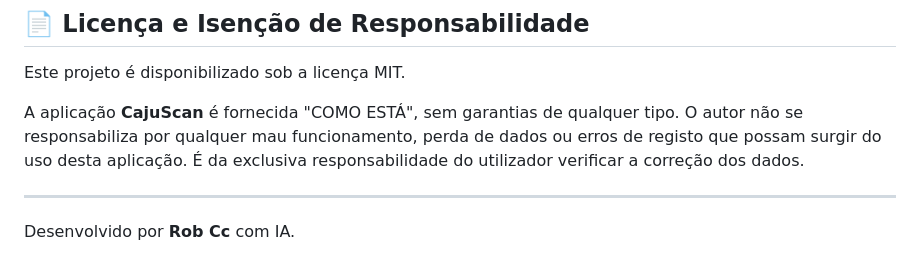
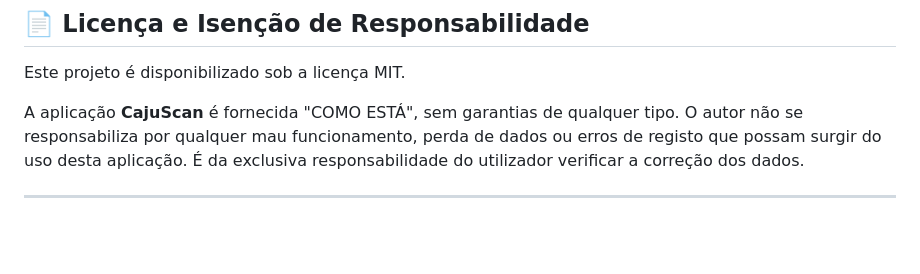
Before and after one commit to marotoweb/cajuscan_app, a Markdown page: README.md, the part around the change. GitHub-like rendering; blank space fills up the shorter version.

Commit message:
remove credit

```diff
--- a/README.md
+++ b/README.md
@@ -93,5 +93,3 @@ Este projeto é disponibilizado sob a licença MIT.
 A aplicação **CajuScan** é fornecida "COMO ESTÁ", sem garantias de qualquer tipo. O autor não se responsabiliza por qualquer mau funcionamento, perda de dados ou erros de registo que possam surgir do uso desta aplicação. É da exclusiva responsabilidade do utilizador verificar a correção dos dados.
 
 ---
-
-Desenvolvido por **Rob Cc** com IA.
```
